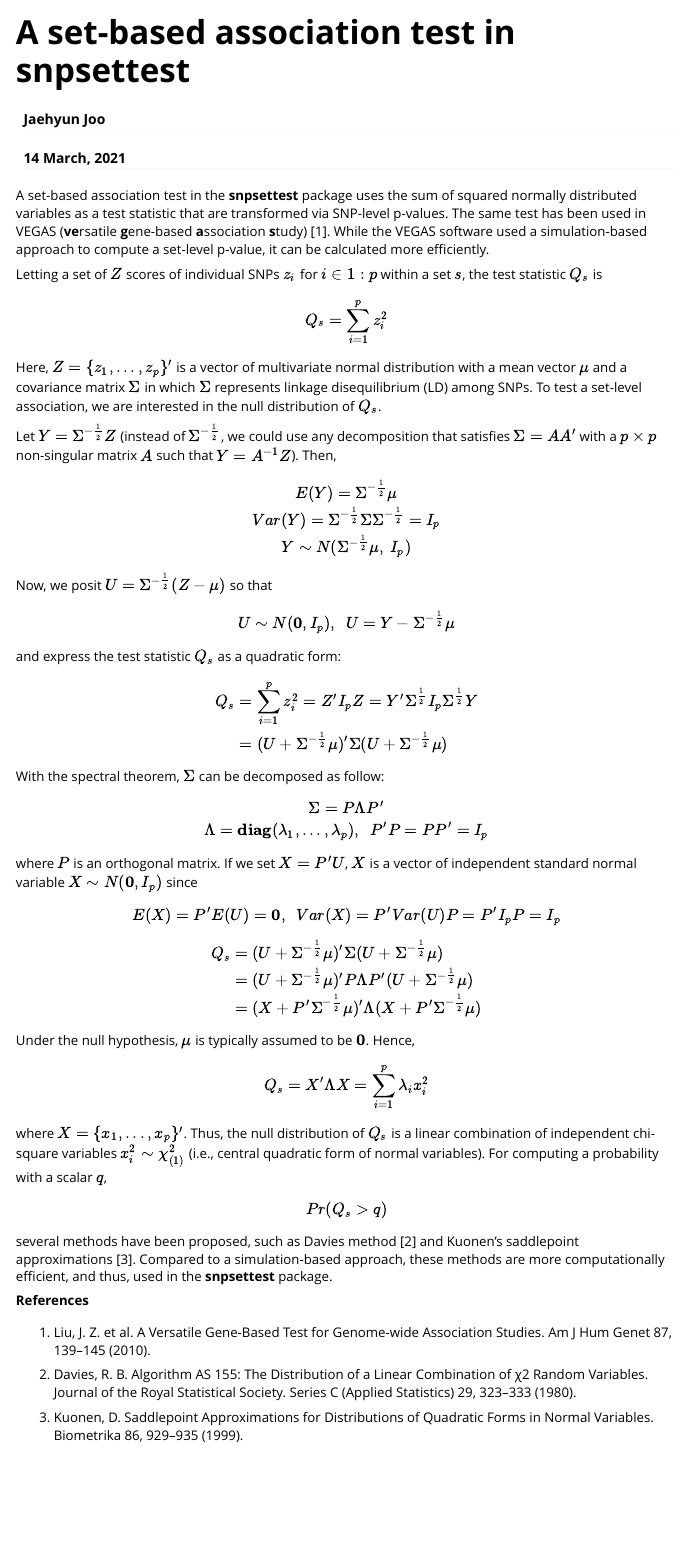
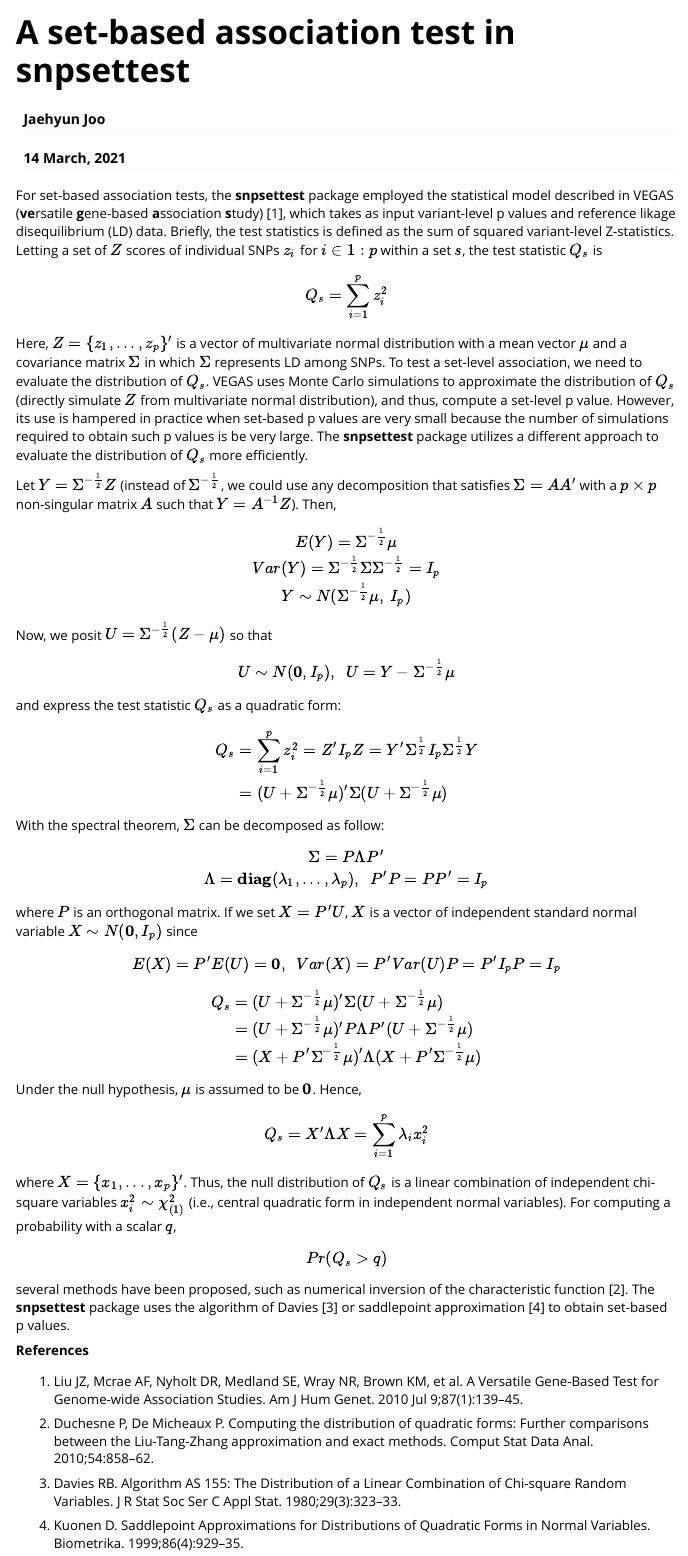
Before and after one commit to HimesGroup/snpsettest, an R Markdown document (vignettes/snpsettest_model.Rmd): the page in a window 1100 px wide, from its top. Rendered offline with R 4.5, knitr and Pandoc, with nearby package versions.

Commit message:
Responding CRAN comments

```diff
--- a/vignettes/snpsettest_model.Rmd
+++ b/vignettes/snpsettest_model.Rmd
@@ -9,24 +9,29 @@ vignette: >
   %\VignetteEncoding{UTF-8}
 ---
 
-A set-based association test in the **snpsettest** package uses the sum of
-squared normally distributed variables as a test statistic that are transformed
-via SNP-level p-values. The same test has been used in VEGAS (**ve**rsatile
-**g**ene-based **a**ssociation **s**tudy) [1]. While the VEGAS software used a
-simulation-based approach to compute a set-level p-value, it can be calculated
-more efficiently.
-
-Letting a set of $Z$ scores of individual SNPs $z_i$ for $i \in 1:p$ within a
-set $s$, the test statistic $Q_s$ is
+For set-based association tests, the **snpsettest** package employed the
+statistical model described in VEGAS (**ve**rsatile **g**ene-based
+**a**ssociation **s**tudy) [1], which takes as input variant-level p values and
+reference likage disequilibrium (LD) data. Briefly, the test statistics is
+defined as the sum of squared variant-level Z-statistics. Letting a set of $Z$
+scores of individual SNPs $z_i$ for $i \in 1:p$ within a set $s$, the test
+statistic $Q_s$ is
 
 $$Q_s = \sum_{i=1}^p z_i^2$$
 
 Here, $Z = \{z_1,...,z_p\}'$ is a vector of multivariate normal distribution
 with a mean vector $\mu$ and a covariance matrix $\Sigma$ in which $\Sigma$
-represents linkage disequilibrium (LD) among SNPs. To test a set-level
-association, we are interested in the null distribution of $Q_s$.
+represents LD among SNPs. To test a set-level association, we need to evaluate
+the distribution of $Q_s$. VEGAS uses Monte Carlo simulations to approximate the
+distribution of $Q_s$ (directly simulate $Z$ from multivariate normal
+distribution), and thus, compute a set-level p value. However, its use is
+hampered in practice when set-based p values are very small because the number
+of simulations required to obtain such p values is be very large. The
+**snpsettest** package utilizes a different approach to evaluate the
+distribution of $Q_s$ more efficiently.
 
-Let $Y = \Sigma^{-\frac12}Z$ (instead of $\Sigma^{-\frac12}$, we could use any
+Let $Y
+= \Sigma^{-\frac12}Z$ (instead of $\Sigma^{-\frac12}$, we could use any
 decomposition that satisfies $\Sigma = AA'$ with a $p \times p$ non-singular
 matrix $A$ such that $Y = A^{-1}Z$). Then,
 
@@ -73,30 +78,34 @@ $$
 \end{aligned}
 $$
 
-Under the null hypothesis, $\mu$ is typically assumed to be $\mathbf{0}$. Hence,
+Under the null hypothesis, $\mu$ is assumed to be $\mathbf{0}$. Hence,
 
 $$Q_s = X'\Lambda X = \sum_{i=1}^p \lambda_i x_i^2$$
 
 where $X = \{x_1,...,x_p\}'$. Thus, the null distribution of $Q_s$ is a linear
 combination of independent chi-square variables $x_i^2 \sim \chi_{(1)}^2$ (i.e.,
-central quadratic form of normal variables). For computing a probability with a
-scalar $q$,
+central quadratic form in independent normal variables). For computing a
+probability with a scalar $q$,
 
 $$Pr(Q_s > q)$$
 
-several methods have been proposed, such as Davies method [2] and Kuonen's
-saddlepoint approximations [3]. Compared to a simulation-based approach, these
-methods are more computationally efficient, and thus, used in the **snpsettest**
-package.
+several methods have been proposed, such as numerical inversion of the
+characteristic function [2]. The **snpsettest** package uses the algorithm of
+Davies [3] or saddlepoint approximation [4] to obtain set-based p values.
+
 
 **References**
 
-1. Liu, J. Z. et al. A Versatile Gene-Based Test for Genome-wide Association
-Studies. Am J Hum Genet 87, 139–145 (2010).
+1. Liu JZ, Mcrae AF, Nyholt DR, Medland SE, Wray NR, Brown KM, et al. A
+Versatile Gene-Based Test for Genome-wide Association Studies. Am J Hum Genet.
+2010 Jul 9;87(1):139–45.
 
-2. Davies, R. B. Algorithm AS 155: The Distribution of a Linear Combination of χ2
-Random Variables. Journal of the Royal Statistical Society. Series C (Applied
-Statistics) 29, 323–333 (1980).
+2. Duchesne P, De Micheaux P. Computing the distribution of quadratic forms:
+Further comparisons between the Liu-Tang-Zhang approximation and exact methods.
+Comput Stat Data Anal. 2010;54:858–62.
 
-3. Kuonen, D. Saddlepoint Approximations for Distributions of Quadratic Forms in
-Normal Variables. Biometrika 86, 929–935 (1999).
+3. Davies RB. Algorithm AS 155: The Distribution of a Linear Combination of
+Chi-square Random Variables. J R Stat Soc Ser C Appl Stat. 1980;29(3):323–33.
+
+4. Kuonen D. Saddlepoint Approximations for Distributions of Quadratic Forms in
+Normal Variables. Biometrika. 1999;86(4):929–35.
```
Also changed, not shown: R/snpset_test.R (+1 -3 lines), 5 other files.
